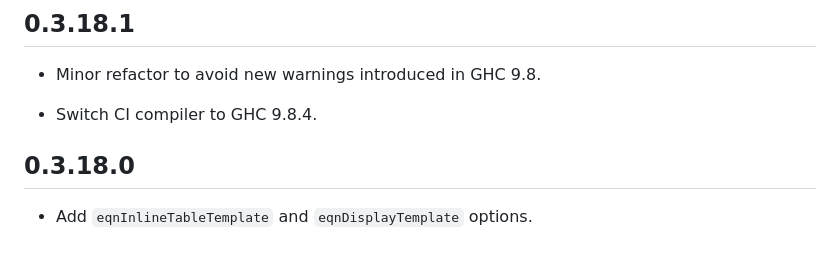
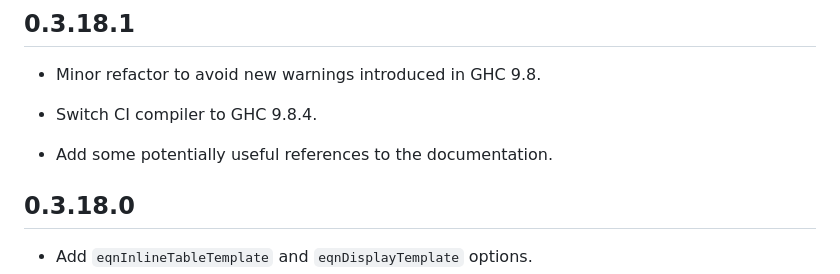
Before and after one commit to lierdakil/pandoc-crossref, a Markdown page: CHANGELOG.md, the part around the change. GitHub-like rendering; blank space fills up the shorter version.

```diff
--- a/CHANGELOG.md
+++ b/CHANGELOG.md
@@ -3,6 +3,8 @@
 -   Minor refactor to avoid new warnings introduced in GHC 9.8.
 
 -   Switch CI compiler to GHC 9.8.4.
+
+-   Add some potentially useful references to the documentation.
 
 ## 0.3.18.0
 
```
Also changed, not shown: docs/index.md (+19 -0 lines).
